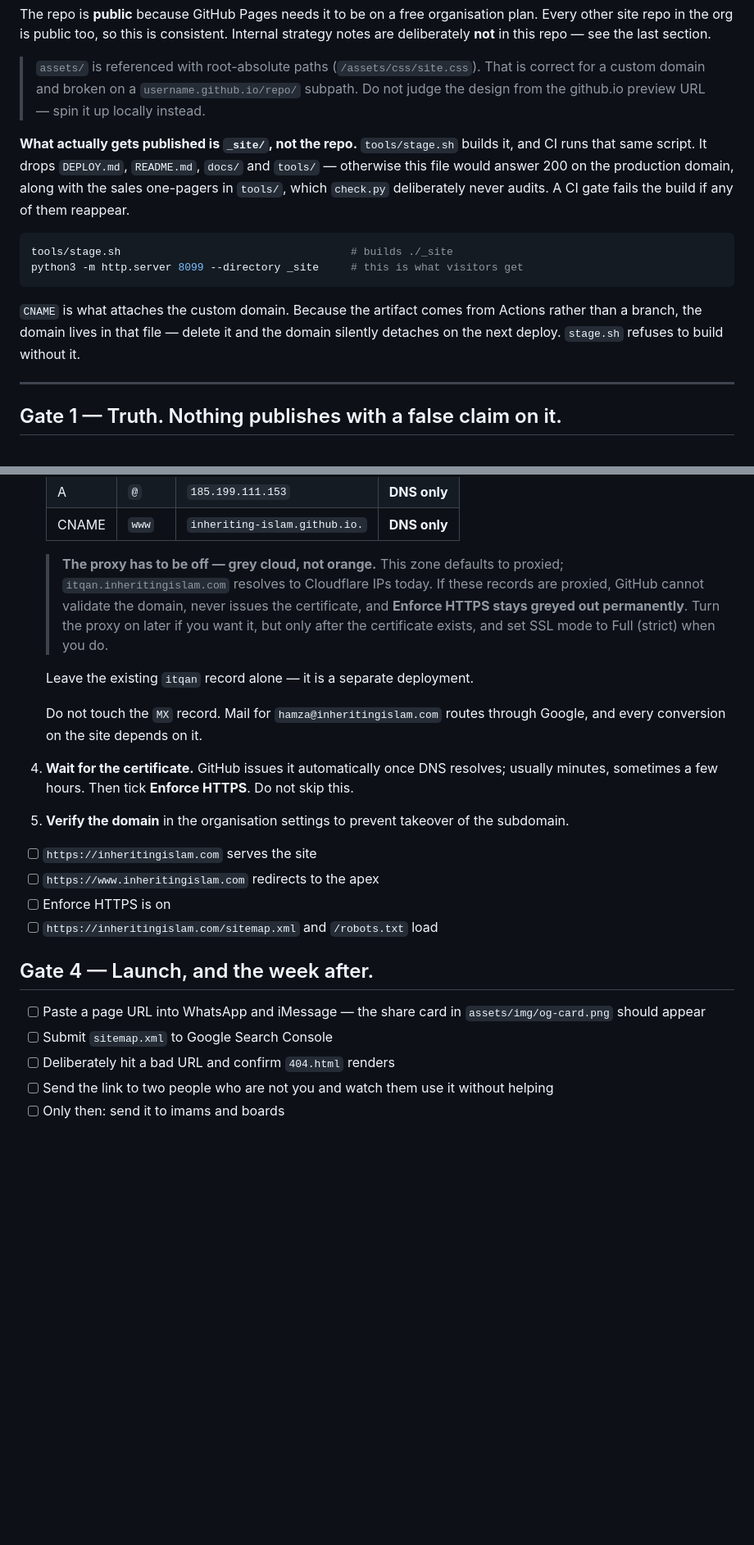
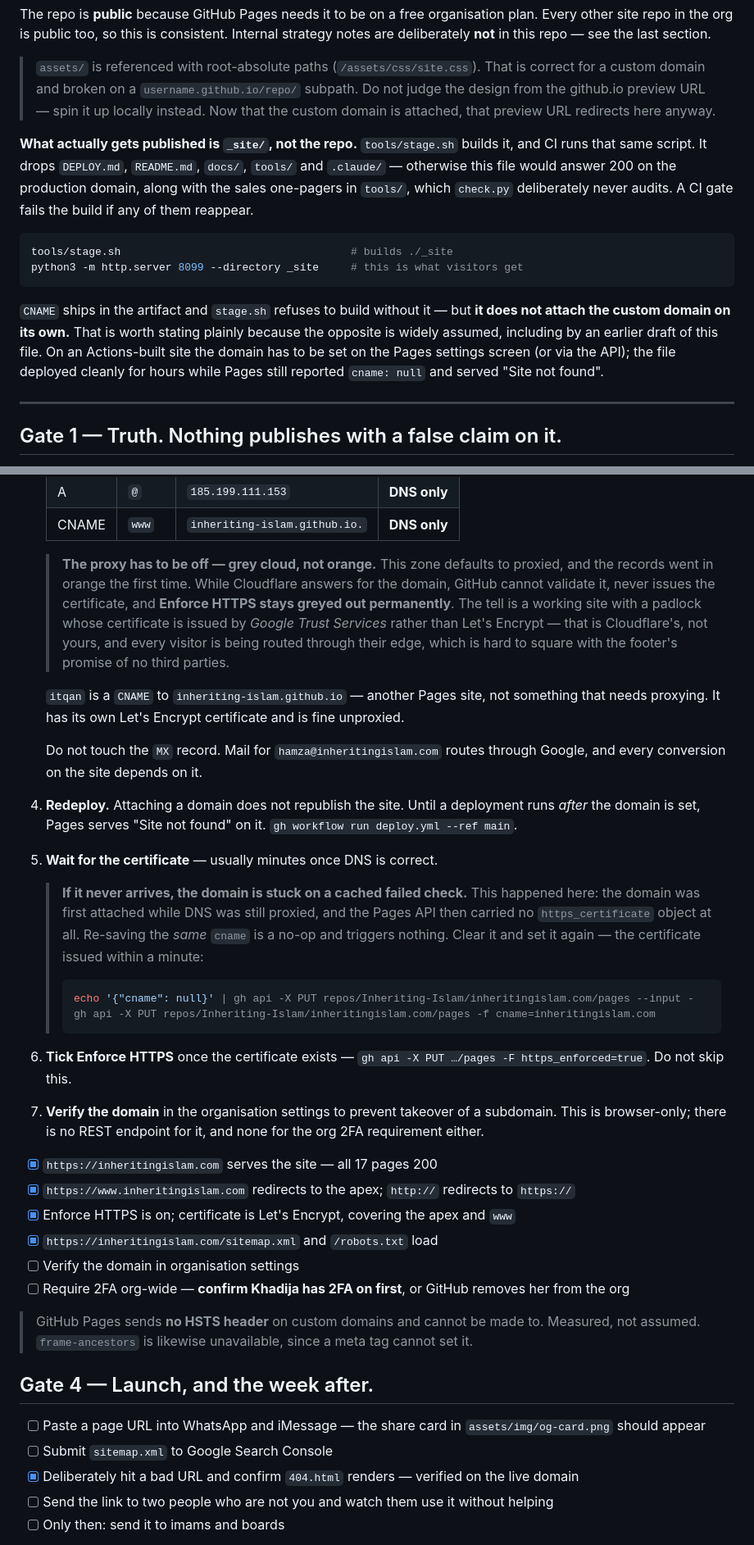
Before and after one commit to Inheriting-Islam/inheritingislam.com, a Markdown page: DEPLOY.md, 2 parts joined by grey strips. Shown at 82% size. Rendered like a GitHub page; blank space fills up the shorter version.

Commit message:
Correct the runbook against what the launch actually did
Three things in here were wrong, and each one cost time today.

The CNAME file does not attach the custom domain on an Actions-built site. It
deployed cleanly for hours while Pages reported cname: null and served "Site
not found". The domain has to be set explicitly.

Attaching the domain does not republish. A deployment has to run afterwards or
the domain keeps serving "Site not found".

And re-saving the same cname is a no-op, so a domain first attached while DNS
was proxied stays stuck on that cached failed check — the Pages API carried no
https_certificate object at all. Clearing the cname and setting it again issued
the certificate within a minute.

Also records what was measured rather than assumed: Pages sends no HSTS on
custom domains, itqan is a Pages site that never needed proxying, and the
Cloudflare tell is a padlock issued by Google Trust Services instead of
Let's Encrypt.

Co-Authored-By: Claude Opus 5 (1M context) <noreply@anthropic.com>

````diff
--- a/DEPLOY.md
+++ b/DEPLOY.md
@@ -20,21 +20,24 @@ deliberately **not** in this repo — see the last section.
 
 > `assets/` is referenced with root-absolute paths (`/assets/css/site.css`). That is correct for
 > a custom domain and broken on a `username.github.io/repo/` subpath. Do not judge the design
-> from the github.io preview URL — spin it up locally instead.
+> from the github.io preview URL — spin it up locally instead. Now that the custom domain is
+> attached, that preview URL redirects here anyway.
 
 **What actually gets published is `_site/`, not the repo.** `tools/stage.sh` builds it, and CI runs
-that same script. It drops `DEPLOY.md`, `README.md`, `docs/` and `tools/` — otherwise this file
-would answer 200 on the production domain, along with the sales one-pagers in `tools/`, which
-`check.py` deliberately never audits. A CI gate fails the build if any of them reappear.
+that same script. It drops `DEPLOY.md`, `README.md`, `docs/`, `tools/` and `.claude/` — otherwise
+this file would answer 200 on the production domain, along with the sales one-pagers in `tools/`,
+which `check.py` deliberately never audits. A CI gate fails the build if any of them reappear.
 
 ```bash
 tools/stage.sh                                    # builds ./_site
 python3 -m http.server 8099 --directory _site     # this is what visitors get
 ```
 
-`CNAME` is what attaches the custom domain. Because the artifact comes from Actions rather than a
-branch, the domain lives in that file — delete it and the domain silently detaches on the next
-deploy. `stage.sh` refuses to build without it.
+`CNAME` ships in the artifact and `stage.sh` refuses to build without it — but **it does not attach
+the custom domain on its own.** That is worth stating plainly because the opposite is widely
+assumed, including by an earlier draft of this file. On an Actions-built site the domain has to be
+set on the Pages settings screen (or via the API); the file deployed cleanly for hours while Pages
+still reported `cname: null` and served "Site not found".
 
 ---
 
@@ -114,31 +118,54 @@ It renders every page at 1440px and 390px in both themes and fails on horizontal
    | A | `@` | `185.199.111.153` | **DNS only** |
    | CNAME | `www` | `inheriting-islam.github.io.` | **DNS only** |
 
-   > **The proxy has to be off — grey cloud, not orange.** This zone defaults to proxied;
-   > `itqan.inheritingislam.com` resolves to Cloudflare IPs today. If these records are proxied,
-   > GitHub cannot validate the domain, never issues the certificate, and **Enforce HTTPS stays
-   > greyed out permanently**. Turn the proxy on later if you want it, but only after the
-   > certificate exists, and set SSL mode to Full (strict) when you do.
+   > **The proxy has to be off — grey cloud, not orange.** This zone defaults to proxied, and the
+   > records went in orange the first time. While Cloudflare answers for the domain, GitHub cannot
+   > validate it, never issues the certificate, and **Enforce HTTPS stays greyed out permanently**.
+   > The tell is a working site with a padlock whose certificate is issued by *Google Trust
+   > Services* rather than Let's Encrypt — that is Cloudflare's, not yours, and every visitor is
+   > being routed through their edge, which is hard to square with the footer's promise of no
+   > third parties.
 
-   Leave the existing `itqan` record alone — it is a separate deployment.
+   `itqan` is a `CNAME` to `inheriting-islam.github.io` — another Pages site, not something that
+   needs proxying. It has its own Let's Encrypt certificate and is fine unproxied.
 
    Do not touch the `MX` record. Mail for `hamza@inheritingislam.com` routes through Google, and
    every conversion on the site depends on it.
-4. **Wait for the certificate.** GitHub issues it automatically once DNS resolves; usually
-   minutes, sometimes a few hours. Then tick **Enforce HTTPS**. Do not skip this.
-5. **Verify the domain** in the organisation settings to prevent takeover of the subdomain.
+4. **Redeploy.** Attaching a domain does not republish the site. Until a deployment runs *after*
+   the domain is set, Pages serves "Site not found" on it. `gh workflow run deploy.yml --ref main`.
+5. **Wait for the certificate** — usually minutes once DNS is correct.
 
-- [ ] `https://inheritingislam.com` serves the site
-- [ ] `https://www.inheritingislam.com` redirects to the apex
-- [ ] Enforce HTTPS is on
-- [ ] `https://inheritingislam.com/sitemap.xml` and `/robots.txt` load
+   > **If it never arrives, the domain is stuck on a cached failed check.** This happened here: the
+   > domain was first attached while DNS was still proxied, and the Pages API then carried no
+   > `https_certificate` object at all. Re-saving the *same* `cname` is a no-op and triggers
+   > nothing. Clear it and set it again — the certificate issued within a minute:
+   >
+   > ```bash
+   > echo '{"cname": null}' | gh api -X PUT repos/Inheriting-Islam/inheritingislam.com/pages --input -
+   > gh api -X PUT repos/Inheriting-Islam/inheritingislam.com/pages -f cname=inheritingislam.com
+   > ```
+
+6. **Tick Enforce HTTPS** once the certificate exists —
+   `gh api -X PUT …/pages -F https_enforced=true`. Do not skip this.
+7. **Verify the domain** in the organisation settings to prevent takeover of a subdomain. This is
+   browser-only; there is no REST endpoint for it, and none for the org 2FA requirement either.
+
+- [x] `https://inheritingislam.com` serves the site — all 17 pages 200
+- [x] `https://www.inheritingislam.com` redirects to the apex; `http://` redirects to `https://`
+- [x] Enforce HTTPS is on; certificate is Let's Encrypt, covering the apex and `www`
+- [x] `https://inheritingislam.com/sitemap.xml` and `/robots.txt` load
+- [ ] Verify the domain in organisation settings
+- [ ] Require 2FA org-wide — **confirm Khadija has 2FA on first**, or GitHub removes her from the org
+
+> GitHub Pages sends **no HSTS header** on custom domains and cannot be made to. Measured, not
+> assumed. `frame-ancestors` is likewise unavailable, since a meta tag cannot set it.
 
 ## Gate 4 — Launch, and the week after.
 
 - [ ] Paste a page URL into WhatsApp and iMessage — the share card in `assets/img/og-card.png`
       should appear
 - [ ] Submit `sitemap.xml` to Google Search Console
-- [ ] Deliberately hit a bad URL and confirm `404.html` renders
+- [x] Deliberately hit a bad URL and confirm `404.html` renders — verified on the live domain
 - [ ] Send the link to two people who are not you and watch them use it without helping
 - [ ] Only then: send it to imams and boards
 
````
Also changed, not shown: other parts of DEPLOY.md (+3 -2 lines).
